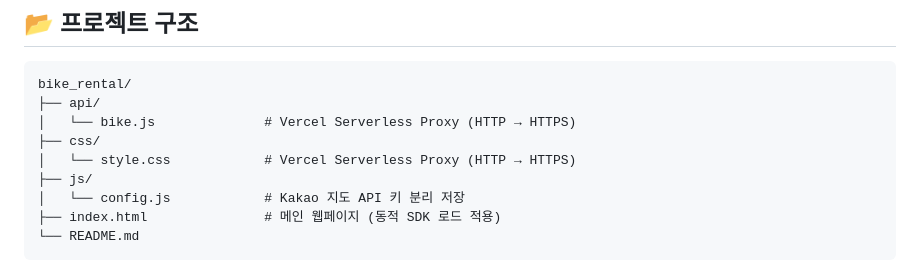
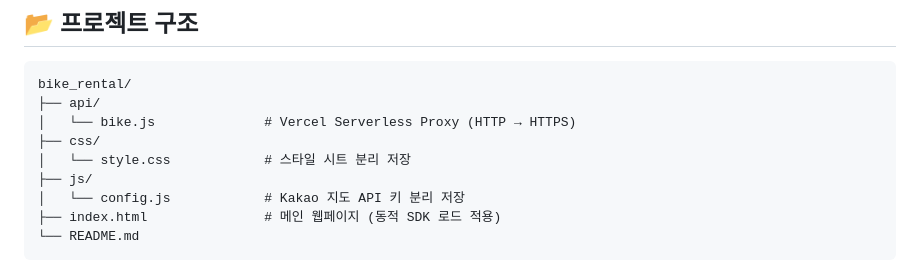
Before and after one commit to yssong01/bike_rental, a Markdown page: README.md, the part around the change. GitHub-like rendering.

```diff
--- a/README.md
+++ b/README.md
@@ -41,7 +41,7 @@ bike_rental/
 ├── api/
 │   └── bike.js              # Vercel Serverless Proxy (HTTP → HTTPS)
 ├── css/
-│   └── style.css            # Vercel Serverless Proxy (HTTP → HTTPS)
+│   └── style.css            # 스타일 시트 분리 저장
 ├── js/
 │   └── config.js            # Kakao 지도 API 키 분리 저장
 ├── index.html               # 메인 웹페이지 (동적 SDK 로드 적용)
```
